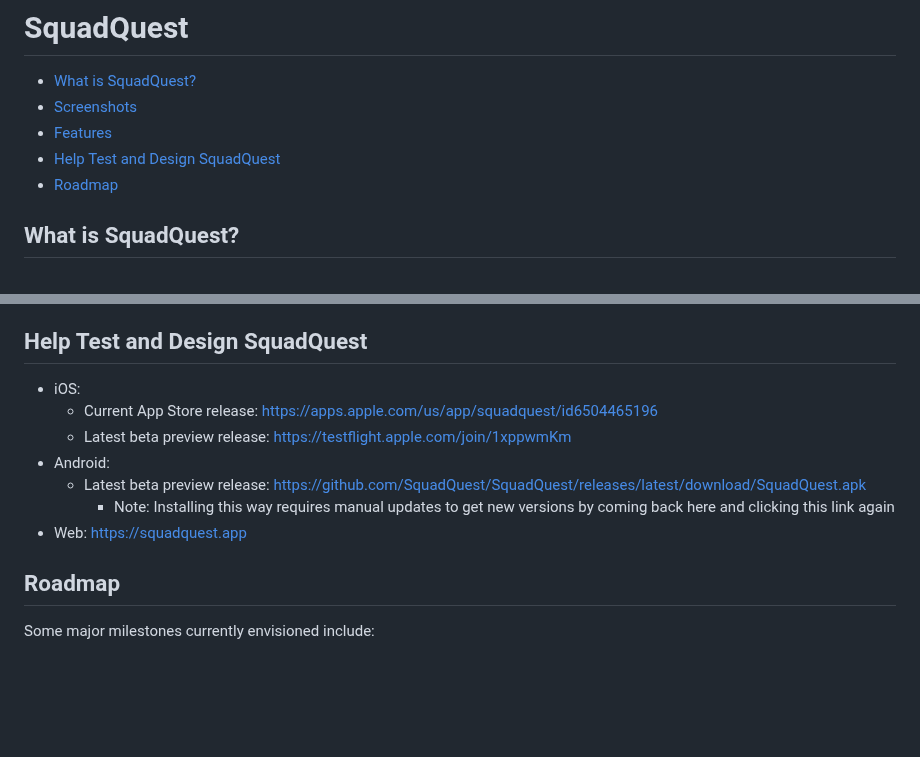
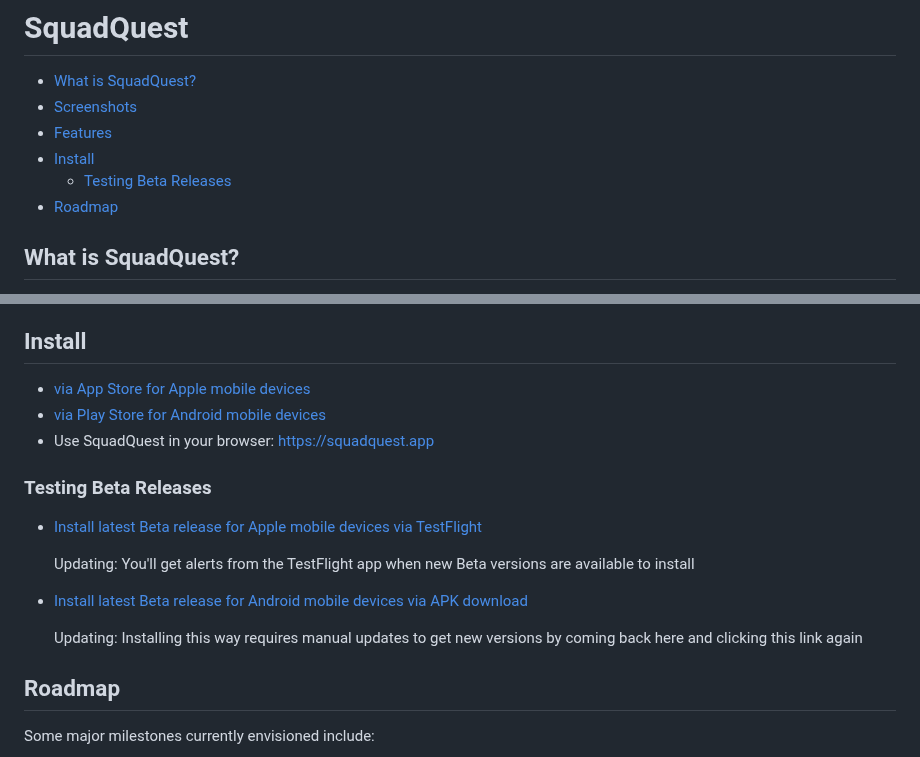
Before and after one commit to SquadQuest/SquadQuest, a Markdown page: README.md, 2 parts joined by grey strips. GitHub-like rendering; blank space fills up the shorter version.

Commit message:
docs: update README with Play Store link

```diff
--- a/README.md
+++ b/README.md
@@ -3,7 +3,8 @@
 - [What is SquadQuest?](#what-is-squadquest)
 - [Screenshots](#screenshots)
 - [Features](#features)
-- [Help Test and Design SquadQuest](#help-test-and-design-squadquest)
+- [Install](#install)
+  - [Testing Beta Releases](#testing-beta-releases)
 - [Roadmap](#roadmap)
 
 ## What is SquadQuest?
@@ -38,15 +39,22 @@ SquadQuest *is not* a startup. The need to monetize your data or engagement to r
 - Keep track of where your squad is and how they're moving on a live map for each event
 - Keep your squad up-to-date on when and where on the map you're rallying together
 
-## Help Test and Design SquadQuest
+## Install
 
-- iOS:
-  - Current App Store release: <https://apps.apple.com/us/app/squadquest/id6504465196>
-  - Latest beta preview release: <https://testflight.apple.com/join/1xppwmKm>
-- Android:
-  - Latest beta preview release: <https://github.com/SquadQuest/SquadQuest/releases/latest/download/SquadQuest.apk>
-    - Note: Installing this way requires manual updates to get new versions by coming back here and clicking this link again
-- Web: <https://squadquest.app>
+- [via App Store for Apple mobile devices](https://apps.apple.com/us/app/squadquest/id6504465196)
+- [via Play Store for Android mobile devices](https://play.google.com/store/apps/details?id=app.squadquest)
+- Use SquadQuest in your browser: <https://squadquest.app>
+
+### Testing Beta Releases
+
+- [Install latest Beta release for Apple mobile devices via TestFlight](https://testflight.apple.com/join/1xppwmKm)
+
+    Updating: You'll get alerts from the TestFlight app when new Beta versions are available to install
+
+- [Install latest Beta release for Android mobile devices via APK download](https://github.com/SquadQuest/SquadQuest/releases/latest/download/SquadQuest.apk)
+
+    Updating: Installing this way requires manual updates to get new versions by coming back here and clicking this link again
+
 
 ## Roadmap
 
```
